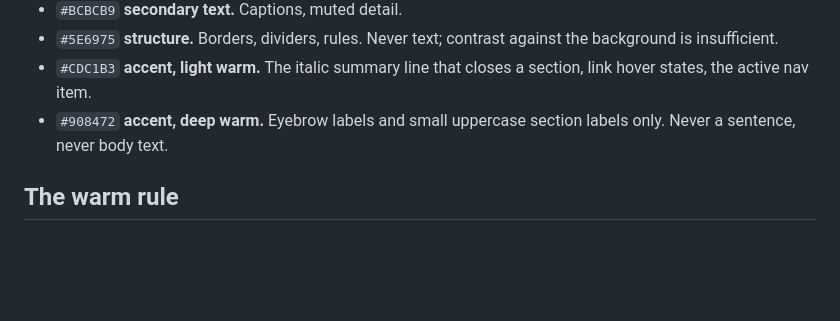
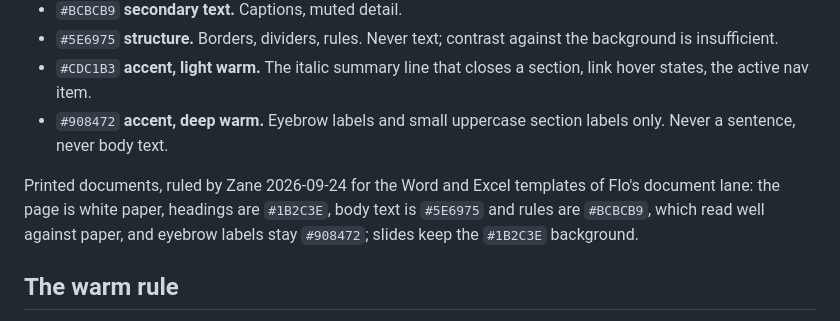
Before and after one commit to zfoose10-arch/ssp-website, a Markdown page: copy/ssp-brand-rules.md, the part around the change. GitHub-like rendering; blank space fills up the shorter version.

Commit message:
Entry 197: the brand rules name printed documents, white paper for Word and Excel
Ruled by Zane 2026-09-24 in the Flo router session: the document lane's
Word and Excel templates print on white paper with navy headings, the
darker grey for body text, the lighter grey for rules, and the deep warm
for eyebrow labels; slides keep the navy background.

Co-Authored-By: Claude Opus 5.5 <noreply@anthropic.com>
Claude-Session: https://claude.ai/code/session_01V5NPqVN6KJfVRFzkJ4AjHv

```diff
--- a/copy/ssp-brand-rules.md
+++ b/copy/ssp-brand-rules.md
@@ -12,6 +12,8 @@ Six colors. No others. No tints, no shades, no derived ramps, no generated varia
 - `#5E6975` **structure.** Borders, dividers, rules. Never text; contrast against the background is insufficient.
 - `#CDC1B3` **accent, light warm.** The italic summary line that closes a section, link hover states, the active nav item.
 - `#908472` **accent, deep warm.** Eyebrow labels and small uppercase section labels only. Never a sentence, never body text.
+
+Printed documents, ruled by Zane 2026-09-24 for the Word and Excel templates of Flo's document lane: the page is white paper, headings are `#1B2C3E`, body text is `#5E6975` and rules are `#BCBCB9`, which read well against paper, and eyebrow labels stay `#908472`; slides keep the `#1B2C3E` background.
 
 ## The warm rule
 
```
